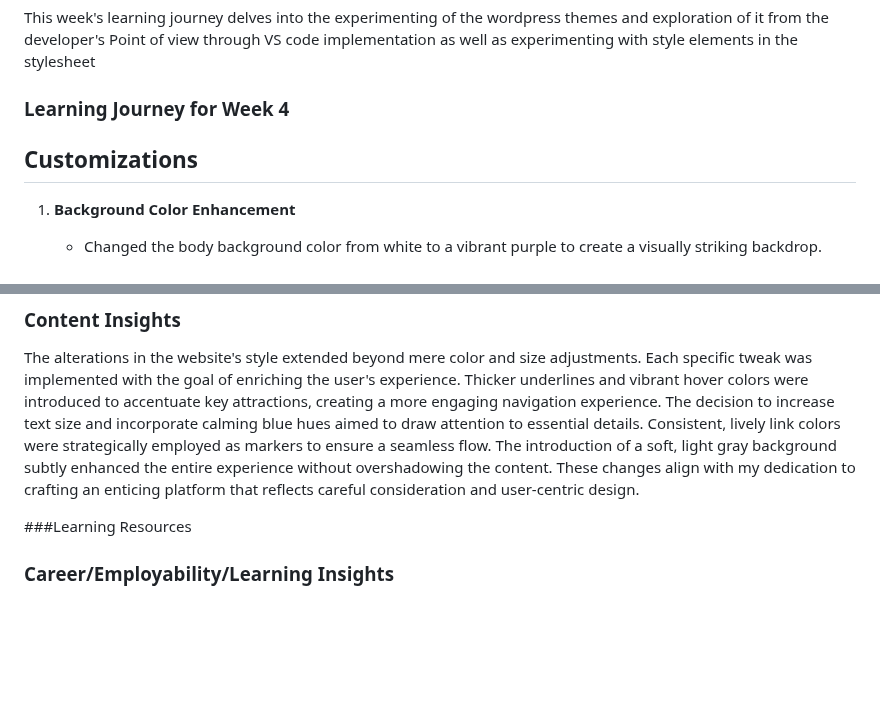
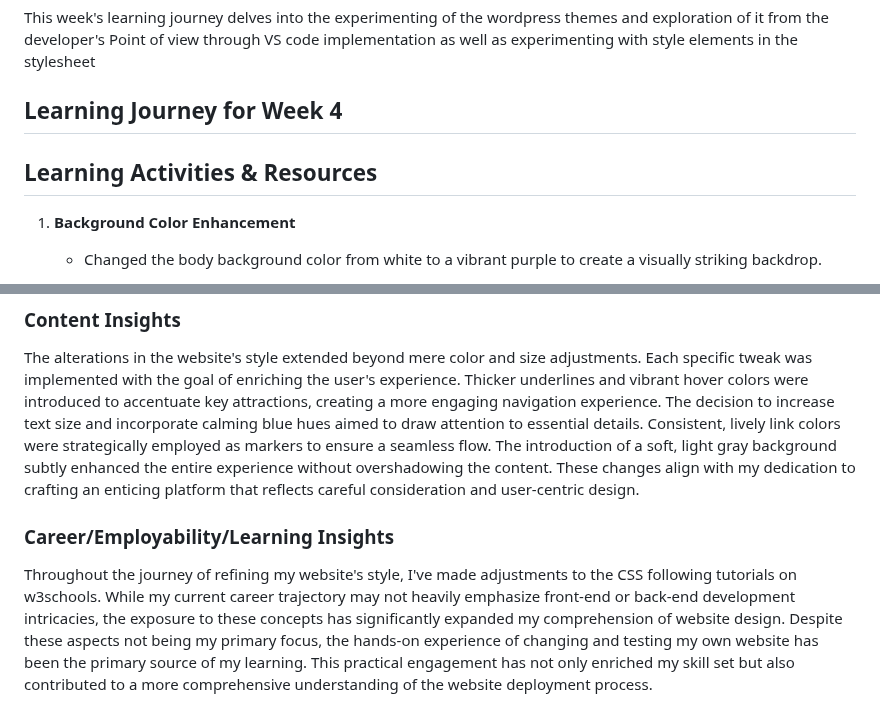
Before and after one commit to ZarChi123/CMS-Practicals, a Markdown page: Week 5/README.md, 2 parts joined by grey strips. GitHub-like rendering; blank space fills up the shorter version.

```diff
--- a/Week 5/README.md
+++ b/Week 5/README.md
@@ -7,8 +7,9 @@
 This week's learning journey delves into the experimenting of the wordpress themes and exploration of it from the developer's Point of view through VS code implementation
 as well as experimenting with style elements in the stylesheet
 
-### Learning Journey for Week 4
-## Customizations
+## Learning Journey for Week 4
+
+## Learning Activities & Resources
 
 1. **Background Color Enhancement**
    - Changed the body background color from white to a vibrant purple to create a visually striking backdrop.
@@ -54,6 +55,7 @@ Consistent, lively link colors were strategically employed as markers to ensure
 The introduction of a soft, light gray background subtly enhanced the entire experience without overshadowing the content.
 These changes align with my dedication to crafting an enticing platform that reflects careful consideration and user-centric design.
 
-###Learning Resources
 
 ### Career/Employability/Learning Insights
+
+Throughout the journey of refining my website's style, I've made adjustments to the CSS following tutorials on w3schools. While my current career trajectory may not heavily emphasize front-end or back-end development intricacies, the exposure to these concepts has significantly expanded my comprehension of website design. Despite these aspects not being my primary focus, the hands-on experience of changing and testing my own website has been the primary source of my learning. This practical engagement has not only enriched my skill set but also contributed to a more comprehensive understanding of the website deployment process.
```
